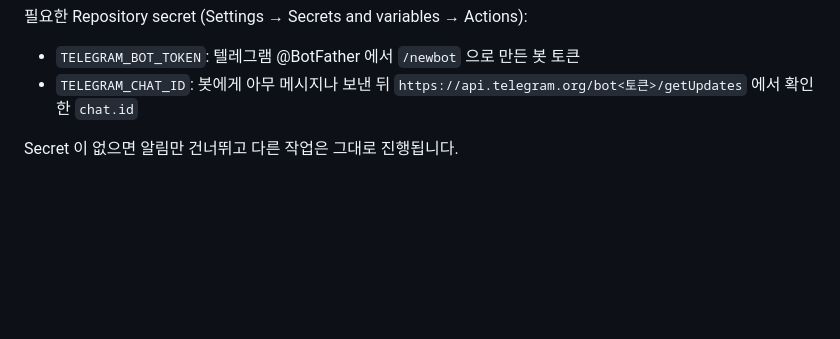
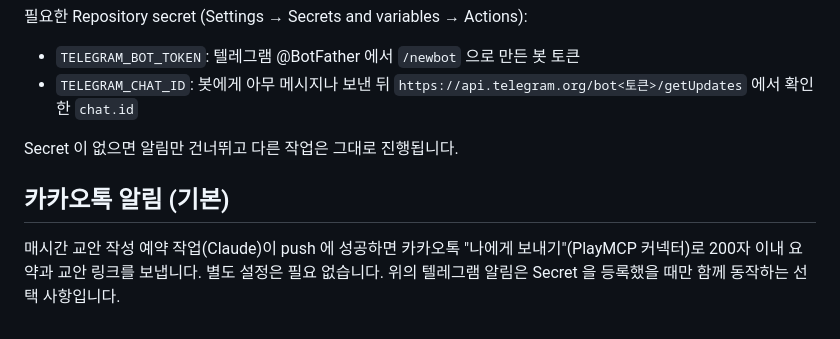
Before and after one commit to johnpark236-tech/ai-instructor-update-log, a Markdown page: README.md, the part around the change. Rendered like a GitHub page; blank space fills up the shorter version.

Commit message:
docs: note KakaoTalk notification
Co-Authored-By: Claude Opus 5.5 <noreply@anthropic.com>
Claude-Session: https://claude.ai/code/session_01YLNLa9ZSNFqjayKoZRCjbs

```diff
--- a/README.md
+++ b/README.md
@@ -61,3 +61,7 @@ API key는 코드나 JSON에 직접 저장하지 마세요.
 - `TELEGRAM_CHAT_ID`: 봇에게 아무 메시지나 보낸 뒤 `https://api.telegram.org/bot<토큰>/getUpdates` 에서 확인한 `chat.id`
 
 Secret 이 없으면 알림만 건너뛰고 다른 작업은 그대로 진행됩니다.
+
+## 카카오톡 알림 (기본)
+
+매시간 교안 작성 예약 작업(Claude)이 push 에 성공하면 카카오톡 "나에게 보내기"(PlayMCP 커넥터)로 200자 이내 요약과 교안 링크를 보냅니다. 별도 설정은 필요 없습니다. 위의 텔레그램 알림은 Secret 을 등록했을 때만 함께 동작하는 선택 사항입니다.
```
